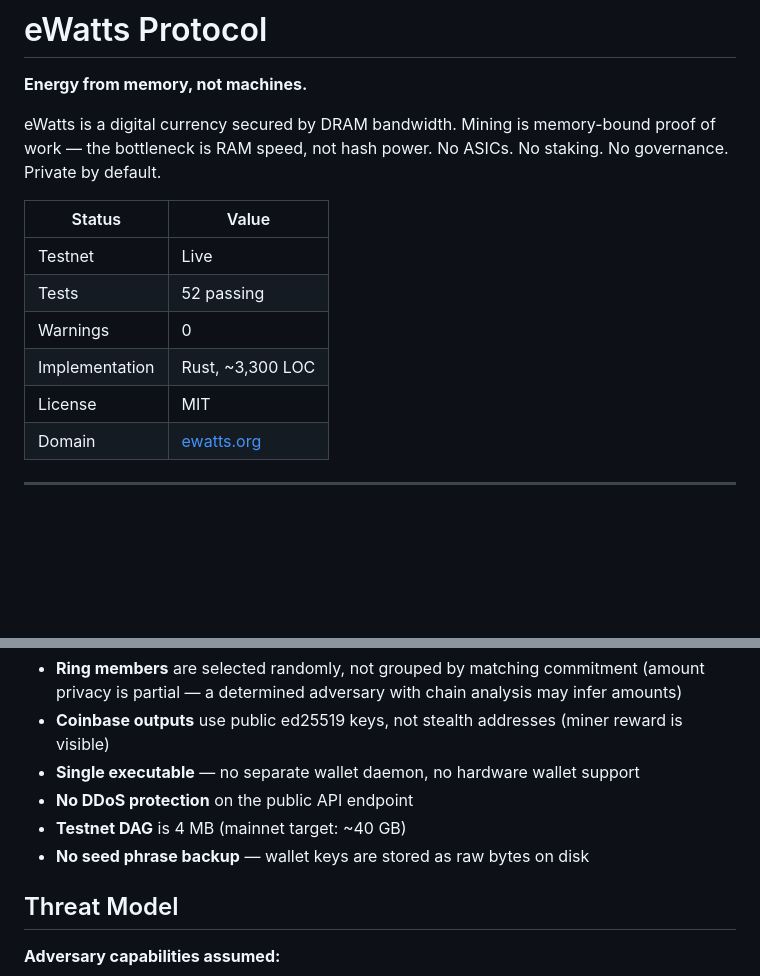
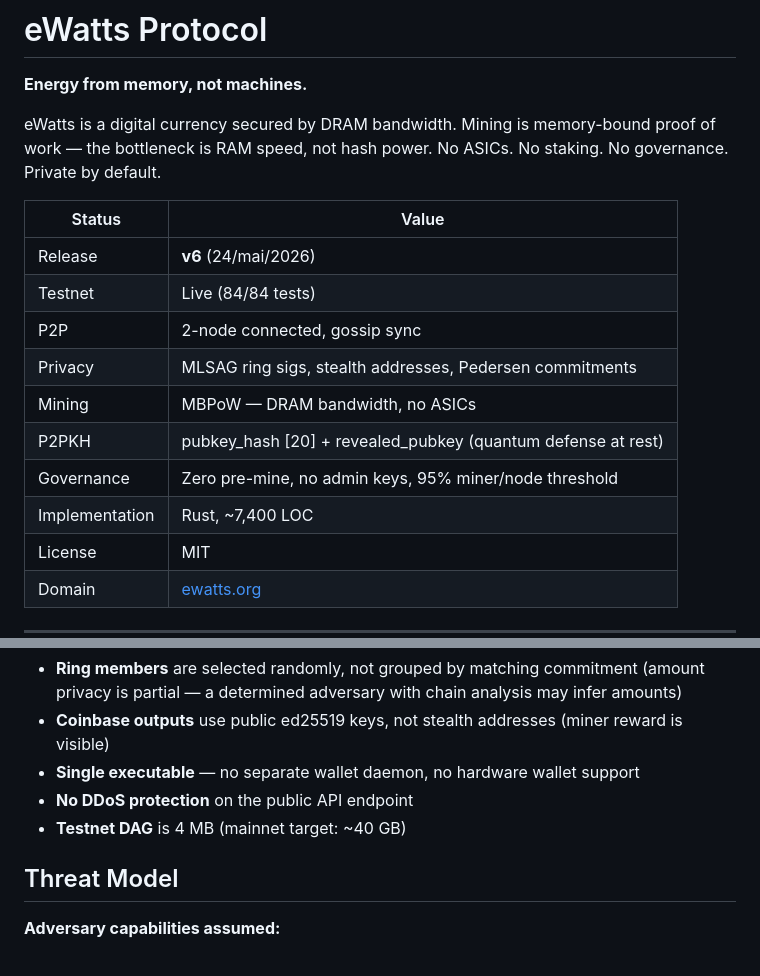
Before and after one commit to 4eWatts/ewatts-protocol, a Markdown page: README.md, 2 parts joined by grey strips. GitHub-like rendering; blank space fills up the shorter version.

Commit message:
v6: update README status — 84 tests, P2P, P2PKH, seed phrase

```diff
--- a/README.md
+++ b/README.md
@@ -6,10 +6,14 @@ eWatts is a digital currency secured by DRAM bandwidth. Mining is memory-bound p
 
 | Status | Value |
 |--------|-------|
-| Testnet | Live |
-| Tests | 52 passing |
-| Warnings | 0 |
-| Implementation | Rust, ~3,300 LOC |
+| Release | **v6** (24/mai/2026) |
+| Testnet | Live (84/84 tests) |
+| P2P | 2-node connected, gossip sync |
+| Privacy | MLSAG ring sigs, stealth addresses, Pedersen commitments |
+| Mining | MBPoW — DRAM bandwidth, no ASICs |
+| P2PKH | pubkey_hash [20] + revealed_pubkey (quantum defense at rest) |
+| Governance | Zero pre-mine, no admin keys, 95% miner/node threshold |
+| Implementation | Rust, ~7,400 LOC |
 | License | MIT |
 | Domain | [ewatts.org](https://ewatts.org) |
 
@@ -76,7 +80,6 @@ This is testnet software. The following are known limitations:
 - **Single executable** — no separate wallet daemon, no hardware wallet support
 - **No DDoS protection** on the public API endpoint
 - **Testnet DAG** is 4 MB (mainnet target: ~40 GB)
-- **No seed phrase backup** — wallet keys are stored as raw bytes on disk
 
 ## Threat Model
 
```
